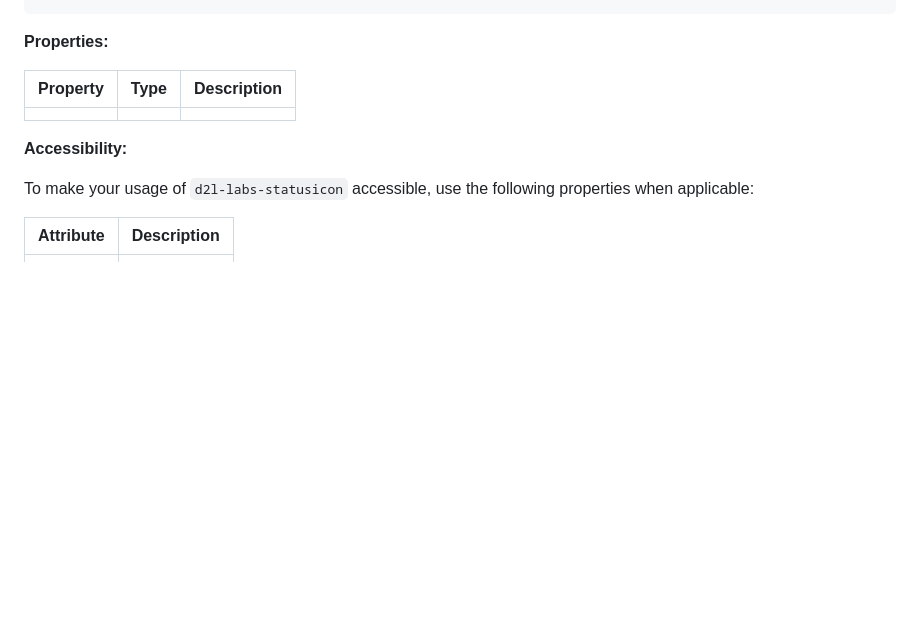
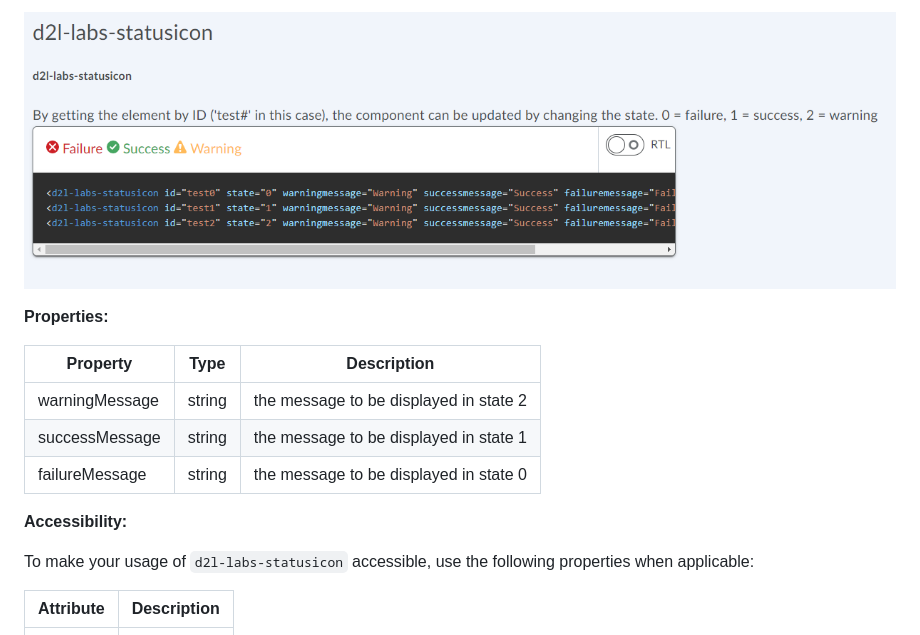
Before and after one commit to BrightspaceUILabs/status-icon, a Markdown page: README.md, the part around the change printed below. Rendered like a GitHub page; pictures changed too: StatusIconPreview.PNG (added); blank space fills up the shorter version.

Commit message:
some changes to the readme and example

````diff
--- a/README.md
+++ b/README.md
@@ -38,10 +38,14 @@ npm install @brightspace-ui-labs/statusicon
 ```
+![Status Icons preview](./StatusIconPreview.PNG)
+
 
 **Properties:**
 
 | Property | Type | Description |
 |--|--|--|
-| | | |
+| warningMessage| string | the message to be displayed in state 2|
+| successMessage| string | the message to be displayed in state 1|
+| failureMessage| string | the message to be displayed in state 0|
 
 **Accessibility:**
 
````
Also changed, not shown: other parts of README.md (+1 -1 lines), 1 other file.
